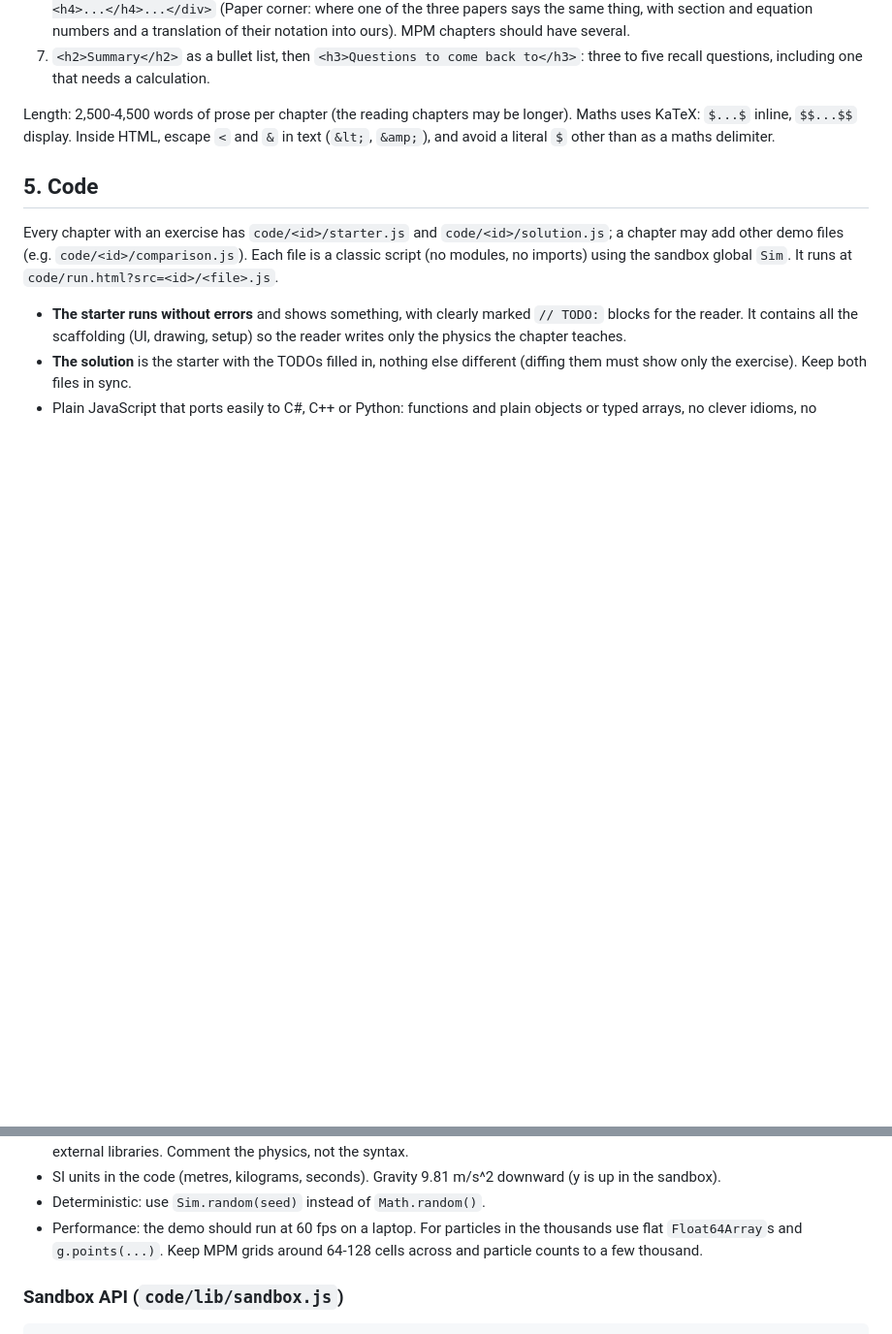
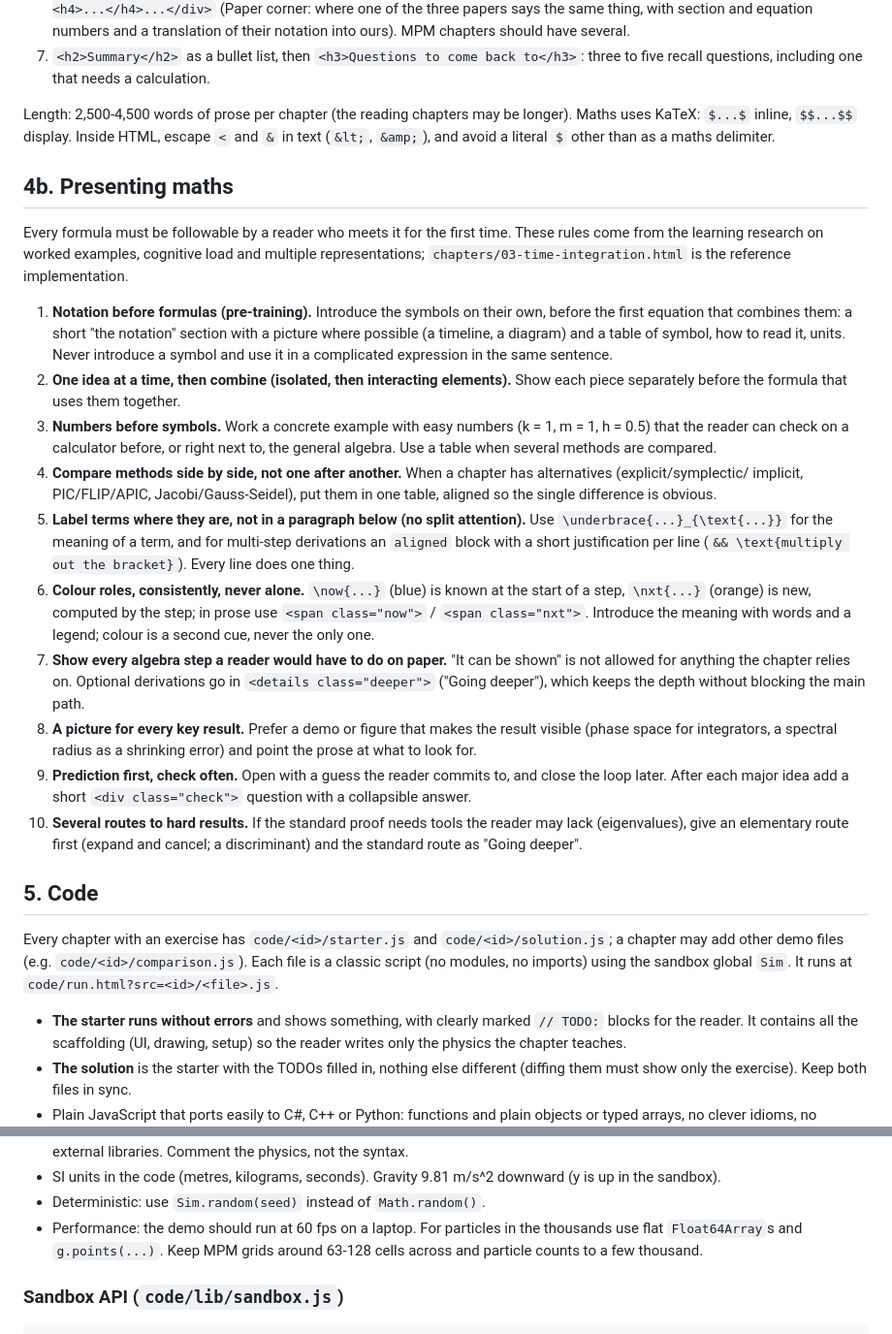
Before and after one commit to TristanAVR/learn-physics-sim, a Markdown page: AUTHORING.md, 2 parts joined by grey strips. Shown at 97% size. GitHub-like rendering; blank space fills up the shorter version.

Commit message:
Document how chapters present maths
Ten rules from the learning research, with the rewritten Time Integration chapter as the reference: notation first, numbers before symbols, side-by-side comparisons, labels next to terms, colour roles, every algebra step, a picture per key result, predictions and checks, several routes to hard results.

Co-Authored-By: Claude Opus 5.5 <noreply@anthropic.com>

```diff
--- a/AUTHORING.md
+++ b/AUTHORING.md
@@ -62,6 +62,37 @@ Length: 2,500-4,500 words of prose per chapter (the reading chapters may be long
 `$$...$$` display. Inside HTML, escape `<` and `&` in text (`&lt;`, `&amp;`), and avoid a literal `$` other than as a
 maths delimiter.
 
+## 4b. Presenting maths
+
+Every formula must be followable by a reader who meets it for the first time. These rules come from the learning
+research on worked examples, cognitive load and multiple representations; `chapters/03-time-integration.html` is the
+reference implementation.
+
+1. **Notation before formulas (pre-training).** Introduce the symbols on their own, before the first equation that
+   combines them: a short "the notation" section with a picture where possible (a timeline, a diagram) and a table of
+   symbol, how to read it, units. Never introduce a symbol and use it in a complicated expression in the same sentence.
+2. **One idea at a time, then combine (isolated, then interacting elements).** Show each piece separately before the
+   formula that uses them together.
+3. **Numbers before symbols.** Work a concrete example with easy numbers (k = 1, m = 1, h = 0.5) that the reader can
+   check on a calculator before, or right next to, the general algebra. Use a table when several methods are compared.
+4. **Compare methods side by side, not one after another.** When a chapter has alternatives (explicit/symplectic/
+   implicit, PIC/FLIP/APIC, Jacobi/Gauss-Seidel), put them in one table, aligned so the single difference is obvious.
+5. **Label terms where they are, not in a paragraph below (no split attention).** Use `\underbrace{...}_{\text{...}}`
+   for the meaning of a term, and for multi-step derivations an `aligned` block with a short justification per line
+   (`&& \text{multiply out the bracket}`). Every line does one thing.
+6. **Colour roles, consistently, never alone.** `\now{...}` (blue) is known at the start of a step, `\nxt{...}`
+   (orange) is new, computed by the step; in prose use `<span class="now">` / `<span class="nxt">`. Introduce the
+   meaning with words and a legend; colour is a second cue, never the only one.
+7. **Show every algebra step a reader would have to do on paper.** "It can be shown" is not allowed for anything the
+   chapter relies on. Optional derivations go in `<details class="deeper">` ("Going deeper"), which keeps the depth
+   without blocking the main path.
+8. **A picture for every key result.** Prefer a demo or figure that makes the result visible (phase space for
+   integrators, a spectral radius as a shrinking error) and point the prose at what to look for.
+9. **Prediction first, check often.** Open with a guess the reader commits to, and close the loop later. After each
+   major idea add a short `<div class="check">` question with a collapsible answer.
+10. **Several routes to hard results.** If the standard proof needs tools the reader may lack (eigenvalues), give an
+    elementary route first (expand and cancel; a discriminant) and the standard route as "Going deeper".
+
 ## 5. Code
 
 Every chapter with an exercise has `code/<id>/starter.js` and `code/<id>/solution.js`; a chapter may add other demo
@@ -77,7 +108,7 @@ global `Sim`. It runs at `code/run.html?src=<id>/<file>.js`.
 - SI units in the code (metres, kilograms, seconds). Gravity 9.81 m/s^2 downward (y is up in the sandbox).
 - Deterministic: use `Sim.random(seed)` instead of `Math.random()`.
 - Performance: the demo should run at 60 fps on a laptop. For particles in the thousands use flat `Float64Array`s
-  and `g.points(...)`. Keep MPM grids around 64-128 cells across and particle counts to a few thousand.
+  and `g.points(...)`. Keep MPM grids around 63-128 cells across and particle counts to a few thousand.
 
 ### Sandbox API (`code/lib/sandbox.js`)
 
```
